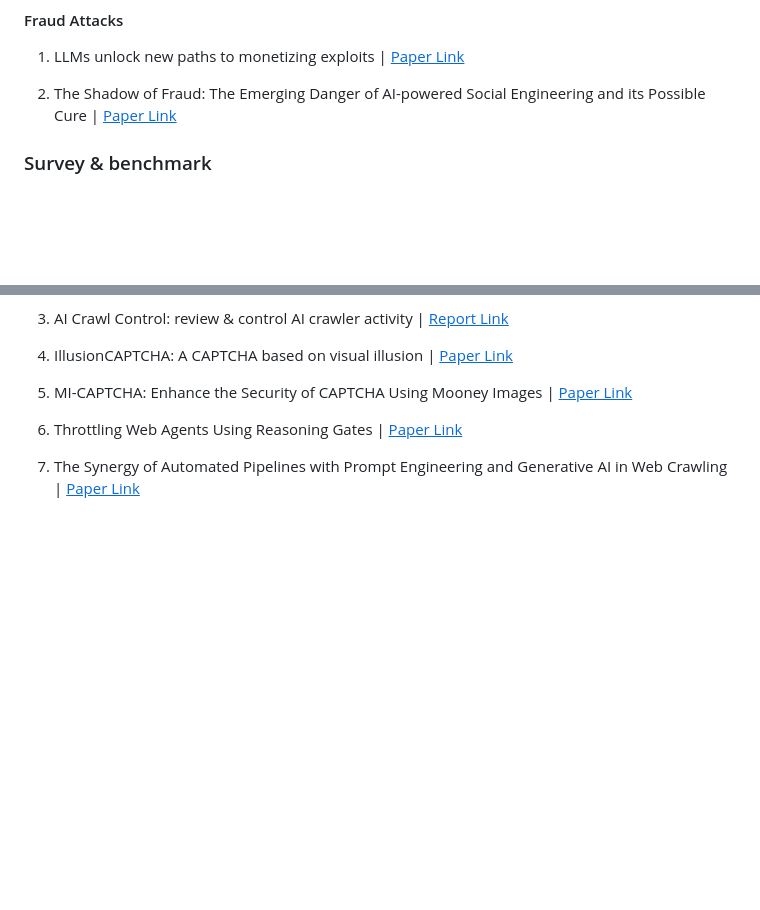
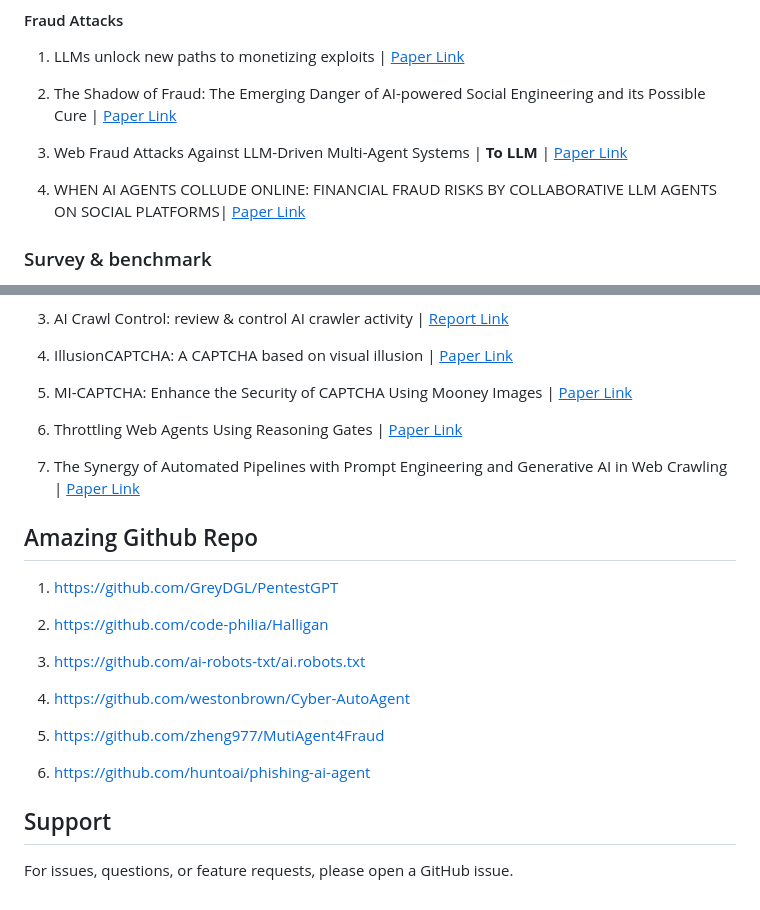
Before and after one commit to AndrewDzzz/Awesome-LLMAgent4Cyberattack, a Markdown page: README.md, 2 parts joined by grey strips. Drawn GitHub-style; blank space fills up the shorter version.

```diff
--- a/README.md
+++ b/README.md
@@ -161,6 +161,10 @@ This repository aims to organize existing research on LLM agents for cyber attac
 
 2. The Shadow of Fraud: The Emerging Danger of AI-powered Social Engineering and its Possible Cure | [<u>Paper Link</u>](https://arxiv.org/pdf/2407.15912)
 
+3. Web Fraud Attacks Against LLM-Driven Multi-Agent Systems | **To LLM** | [<u>Paper Link</u>](https://arxiv.org/pdf/2509.01211)
+
+4. WHEN AI AGENTS COLLUDE ONLINE: FINANCIAL FRAUD RISKS BY COLLABORATIVE LLM AGENTS ON SOCIAL PLATFORMS| [<u>Paper Link</u>](https://arxiv.org/pdf/2511.06448)
+
 ### Survey & benchmark
 
 1. From Promise to Peril: Rethinking Cybersecurity Red and Blue Teaming in the Age of LLMs | [<u>Paper Link</u>](https://arxiv.org/pdf/2506.13434)
@@ -194,3 +198,21 @@ This repository aims to organize existing research on LLM agents for cyber attac
 6. Throttling Web Agents Using Reasoning Gates | [<u>Paper Link</u>](https://arxiv.org/abs/2503.23350)
 
 7. The Synergy of Automated Pipelines with Prompt Engineering and Generative AI in Web Crawling | [<u>Paper Link</u>](https://arxiv.org/abs/2502.15691)
+
+## Amazing Github Repo
+
+1. https://github.com/GreyDGL/PentestGPT
+
+2. https://github.com/code-philia/Halligan
+
+3. https://github.com/ai-robots-txt/ai.robots.txt
+
+4. https://github.com/westonbrown/Cyber-AutoAgent
+
+5. https://github.com/zheng977/MutiAgent4Fraud
+
+6. https://github.com/huntoai/phishing-ai-agent
+
+## Support
+
+For issues, questions, or feature requests, please open a GitHub issue.
```
